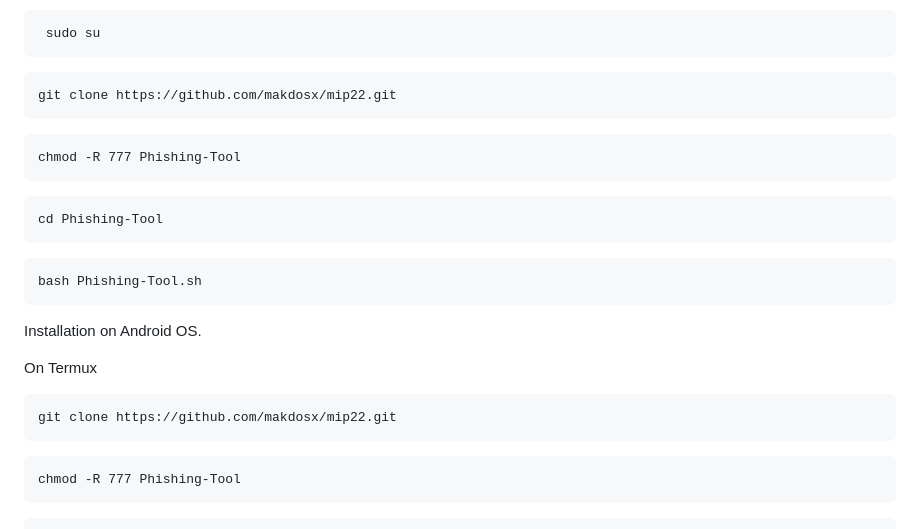
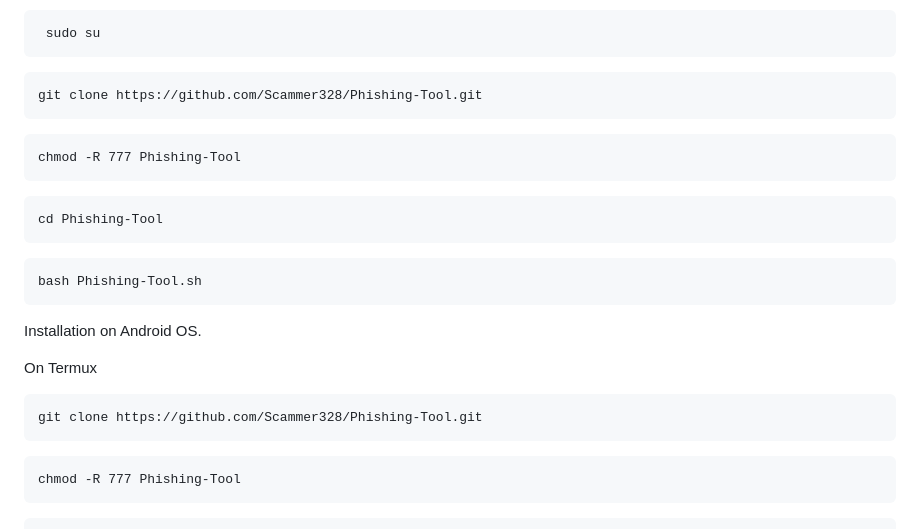
Before and after one commit to Doxbindata1/Phishing-Tool, a Markdown page: README.md, the part around the change. Drawn GitHub-style.

````diff
--- a/README.md
+++ b/README.md
@@ -36,7 +36,7 @@ On terminal </br>
 ```
 
 ```diff
-git clone https://github.com/makdosx/mip22.git
+git clone https://github.com/Scammer328/Phishing-Tool.git
 ```
 ```diff
 chmod -R 777 Phishing-Tool
@@ -58,7 +58,7 @@ Installation on Android OS. </br>
 On Termux </br>
 
 ```diff
-git clone https://github.com/makdosx/mip22.git
+git clone https://github.com/Scammer328/Phishing-Tool.git
 ```
 
 ```diff
````
